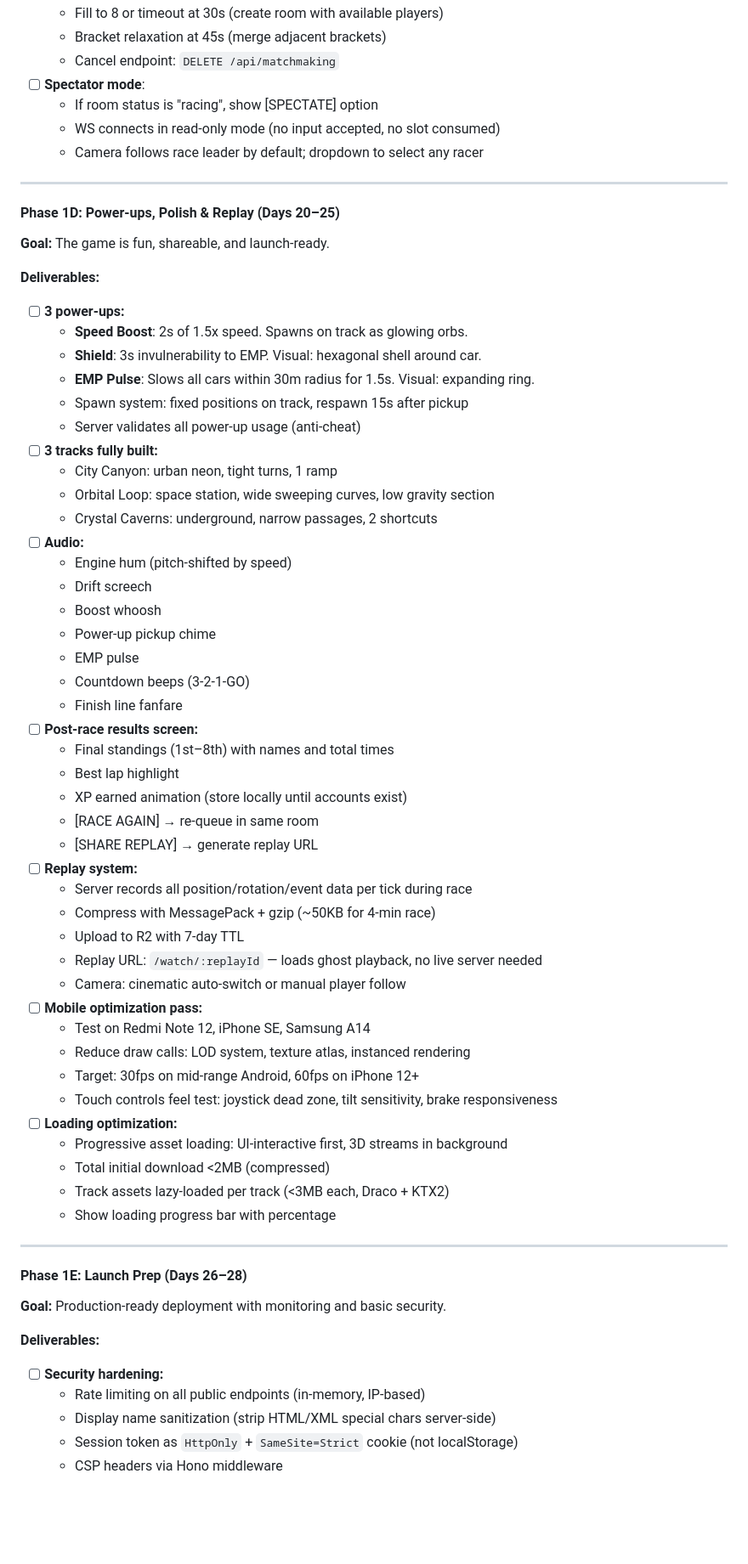
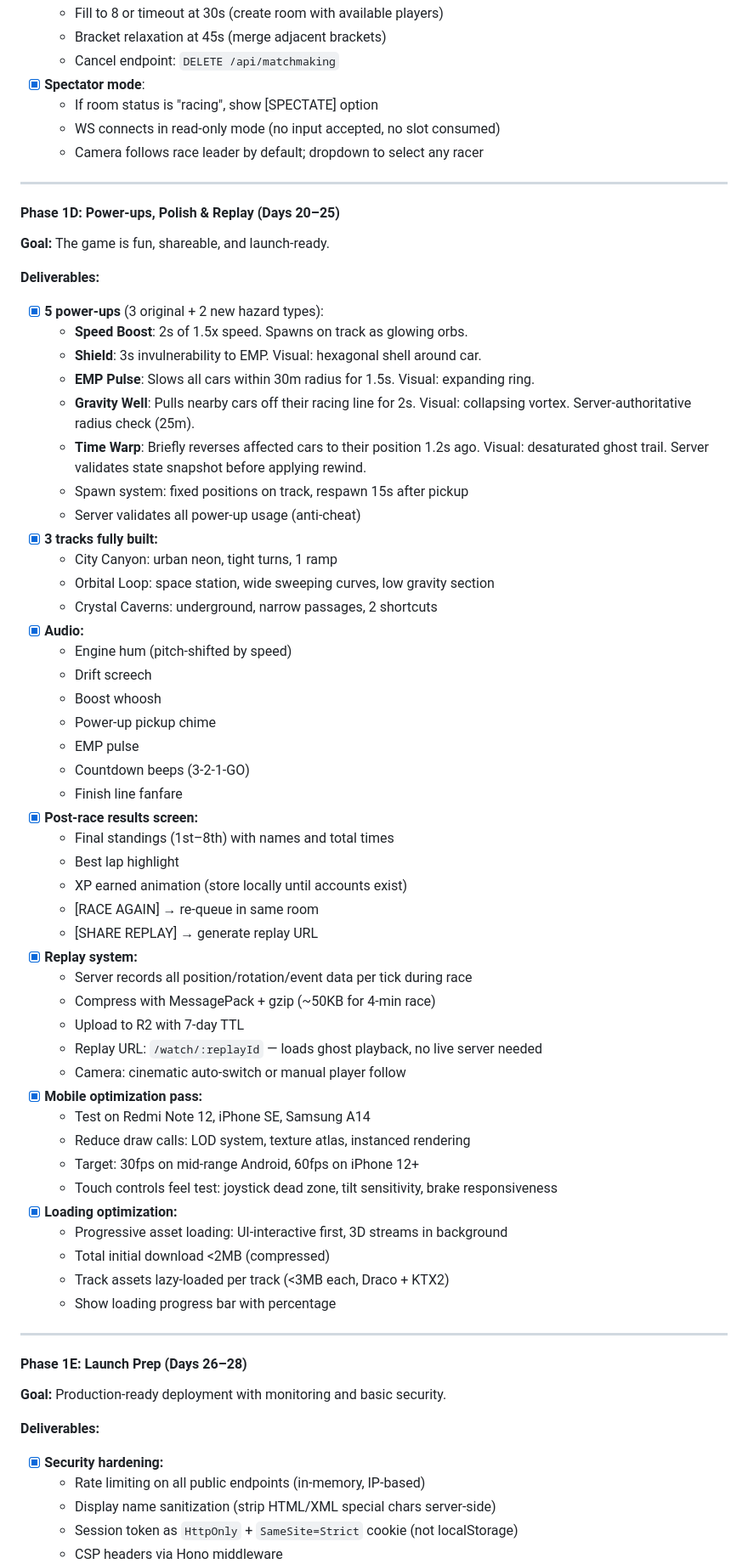
Before and after one commit to agent-entro/NeonDrift, a Markdown page: PLAN.md, the part around one of its changes. Shown at 85% size. GitHub-like rendering; blank space fills up the shorter version.

```diff
--- a/PLAN.md
+++ b/PLAN.md
@@ -768,7 +772,7 @@ neondrift/
   - Fill to 8 or timeout at 30s (create room with available players)
   - Bracket relaxation at 45s (merge adjacent brackets)
   - Cancel endpoint: `DELETE /api/matchmaking`
-- [ ] **Spectator mode**:
+- [x] **Spectator mode**:
   - If room status is "racing", show [SPECTATE] option
   - WS connects in read-only mode (no input accepted, no slot consumed)
   - Camera follows race leader by default; dropdown to select any racer
@@ -780,17 +784,19 @@ neondrift/
 **Goal:** The game is fun, shareable, and launch-ready.
 
 **Deliverables:**
-- [ ] **3 power-ups:**
+- [x] **5 power-ups** (3 original + 2 new hazard types):
   - **Speed Boost**: 2s of 1.5x speed. Spawns on track as glowing orbs.
   - **Shield**: 3s invulnerability to EMP. Visual: hexagonal shell around car.
   - **EMP Pulse**: Slows all cars within 30m radius for 1.5s. Visual: expanding ring.
+  - **Gravity Well**: Pulls nearby cars off their racing line for 2s. Visual: collapsing vortex. Server-authoritative radius check (25m).
+  - **Time Warp**: Briefly reverses affected cars to their position 1.2s ago. Visual: desaturated ghost trail. Server validates state snapshot before applying rewind.
   - Spawn system: fixed positions on track, respawn 15s after pickup
   - Server validates all power-up usage (anti-cheat)
-- [ ] **3 tracks fully built:**
+- [x] **3 tracks fully built:**
   - City Canyon: urban neon, tight turns, 1 ramp
   - Orbital Loop: space station, wide sweeping curves, low gravity section
   - Crystal Caverns: underground, narrow passages, 2 shortcuts
-- [ ] **Audio:**
+- [x] **Audio:**
   - Engine hum (pitch-shifted by speed)
   - Drift screech
   - Boost whoosh
@@ -798,24 +804,24 @@ neondrift/
   - EMP pulse
   - Countdown beeps (3-2-1-GO)
   - Finish line fanfare
-- [ ] **Post-race results screen:**
+- [x] **Post-race results screen:**
   - Final standings (1st–8th) with names and total times
   - Best lap highlight
   - XP earned animation (store locally until accounts exist)
   - [RACE AGAIN] → re-queue in same room
   - [SHARE REPLAY] → generate replay URL
-- [ ] **Replay system:**
+- [x] **Replay system:**
   - Server records all position/rotation/event data per tick during race
   - Compress with MessagePack + gzip (~50KB for 4-min race)
   - Upload to R2 with 7-day TTL
   - Replay URL: `/watch/:replayId` — loads ghost playback, no live server needed
   - Camera: cinematic auto-switch or manual player follow
-- [ ] **Mobile optimization pass:**
+- [x] **Mobile optimization pass:**
   - Test on Redmi Note 12, iPhone SE, Samsung A14
   - Reduce draw calls: LOD system, texture atlas, instanced rendering
   - Target: 30fps on mid-range Android, 60fps on iPhone 12+
   - Touch controls feel test: joystick dead zone, tilt sensitivity, brake responsiveness
-- [ ] **Loading optimization:**
+- [x] **Loading optimization:**
   - Progressive asset loading: UI-interactive first, 3D streams in background
   - Total initial download <2MB (compressed)
   - Track assets lazy-loaded per track (<3MB each, Draco + KTX2)
@@ -828,7 +834,7 @@ neondrift/
 **Goal:** Production-ready deployment with monitoring and basic security.
 
 **Deliverables:**
-- [ ] **Security hardening:**
+- [x] **Security hardening:**
   - Rate limiting on all public endpoints (in-memory, IP-based)
   - Display name sanitization (strip HTML/XML special chars server-side)
   - Session token as `HttpOnly` + `SameSite=Strict` cookie (not localStorage)
```
Also changed, not shown: other parts of PLAN.md (+81 -36 lines).
